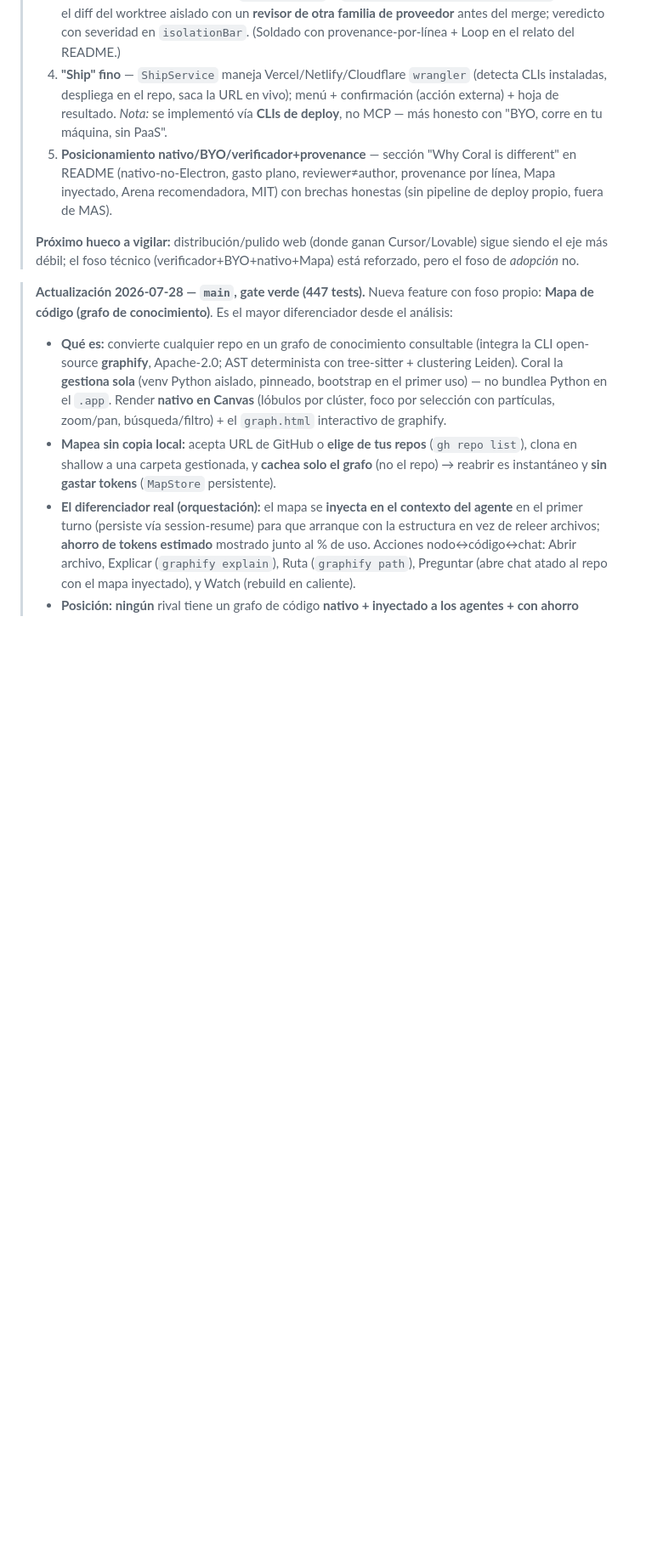
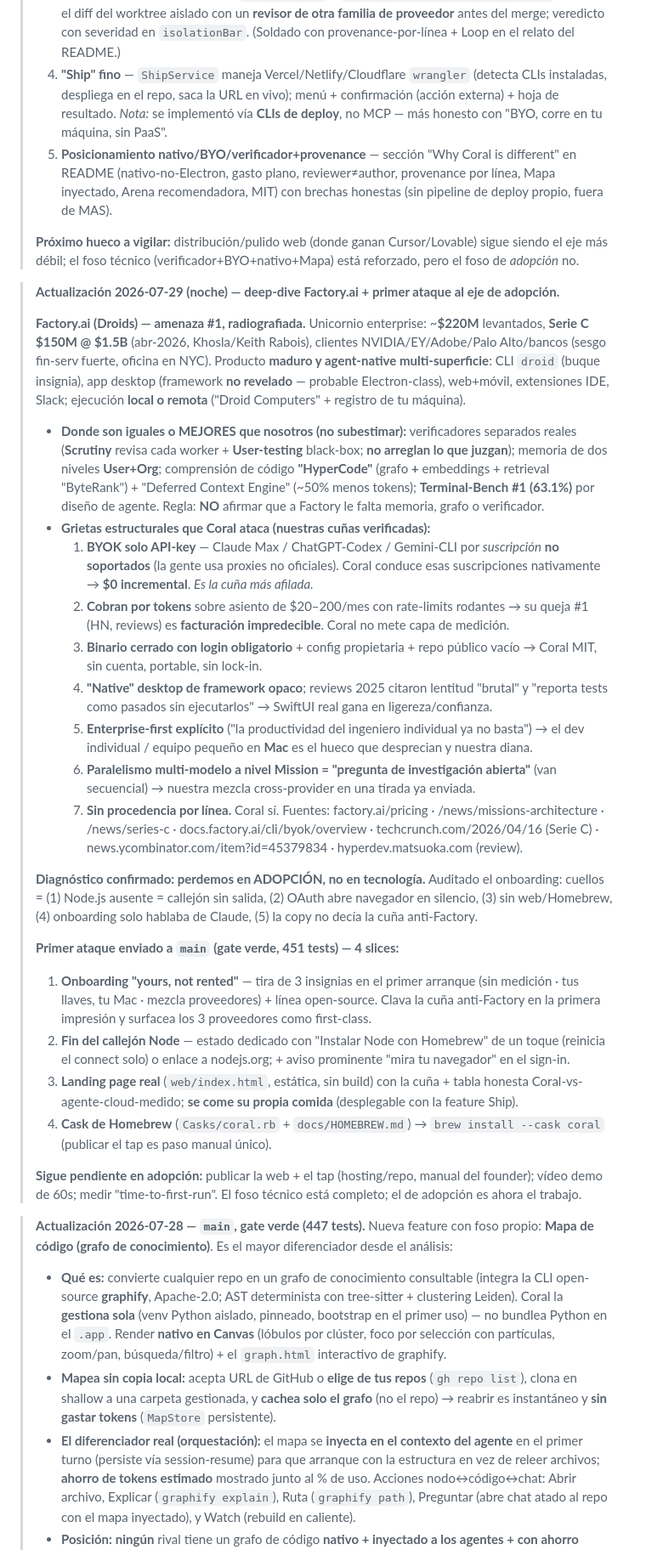
Before and after one commit to marcosnovo/StrategyForge, a Markdown page: docs/COMPETITIVE-ANALYSIS-2026-07-23.md, the part around the change. Shown at 85% size. Drawn GitHub-style; blank space fills up the shorter version.

Commit message:
docs: Factory.ai deep-dive + adoption-axis first attack (2026-07-29)
Radiograph of Factory (Droids) — where they match/beat us (Scrutiny+User-testing
validators, User+Org memory, HyperCode graph+embeddings, Terminal-Bench #1) and
the seven structural cracks Coral attacks (subscription-BYO, no metering, open/
no-lock-in, native quality, individual/Mac segment, cross-provider mixing, per-line
provenance). Records the adoption diagnosis and the 4 shipped slices.

Co-Authored-By: Claude Opus 4.8 <noreply@anthropic.com>

```diff
--- a/docs/COMPETITIVE-ANALYSIS-2026-07-23.md
+++ b/docs/COMPETITIVE-ANALYSIS-2026-07-23.md
@@ -79,6 +79,54 @@ dato no estaba documentado públicamente se marca **(no confirmado)**.
 >
 > **Próximo hueco a vigilar:** distribución/pulido web (donde ganan Cursor/Lovable) sigue siendo el eje
 > más débil; el foso técnico (verificador+BYO+nativo+Mapa) está reforzado, pero el foso de *adopción* no.
+
+> **Actualización 2026-07-29 (noche) — deep-dive Factory.ai + primer ataque al eje de adopción.**
+>
+> **Factory.ai (Droids) — amenaza #1, radiografiada.** Unicornio enterprise: ~**$220M** levantados,
+> **Serie C $150M @ $1.5B** (abr-2026, Khosla/Keith Rabois), clientes NVIDIA/EY/Adobe/Palo Alto/bancos
+> (sesgo fin-serv fuerte, oficina en NYC). Producto **maduro y agent-native multi-superficie**: CLI
+> `droid` (buque insignia), app desktop (framework **no revelado** — probable Electron-class), web+móvil,
+> extensiones IDE, Slack; ejecución **local o remota** ("Droid Computers" + registro de tu máquina).
+> - **Donde son iguales o MEJORES que nosotros (no subestimar):** verificadores separados reales
+>   (**Scrutiny** revisa cada worker + **User-testing** black-box; **no arreglan lo que juzgan**);
+>   memoria de dos niveles **User+Org**; comprensión de código **"HyperCode"** (grafo **+** embeddings +
+>   retrieval "ByteRank") + "Deferred Context Engine" (~50% menos tokens); **Terminal-Bench #1 (63.1%)**
+>   por diseño de agente. Regla: **NO** afirmar que a Factory le falta memoria, grafo o verificador.
+> - **Grietas estructurales que Coral ataca (nuestras cuñas verificadas):**
+>   1. **BYOK solo API-key** — Claude Max / ChatGPT-Codex / Gemini-CLI por *suscripción* **no soportados**
+>      (la gente usa proxies no oficiales). Coral conduce esas suscripciones nativamente → **$0 incremental**.
+>      *Es la cuña más afilada.*
+>   2. **Cobran por tokens** sobre asiento de $20–200/mes con rate-limits rodantes → su queja #1 (HN,
+>      reviews) es **facturación impredecible**. Coral no mete capa de medición.
+>   3. **Binario cerrado con login obligatorio** + config propietaria + repo público vacío → Coral MIT,
+>      sin cuenta, portable, sin lock-in.
+>   4. **"Native" desktop de framework opaco**; reviews 2025 citaron lentitud "brutal" y "reporta tests
+>      como pasados sin ejecutarlos" → SwiftUI real gana en ligereza/confianza.
+>   5. **Enterprise-first explícito** ("la productividad del ingeniero individual ya no basta") → el dev
+>      individual / equipo pequeño en **Mac** es el hueco que desprecian y nuestra diana.
+>   6. **Paralelismo multi-modelo a nivel Mission = "pregunta de investigación abierta"** (van secuencial)
+>      → nuestra mezcla cross-provider en una tirada ya enviada.
+>   7. **Sin procedencia por línea.** Coral sí.
+>   Fuentes: factory.ai/pricing · /news/missions-architecture · /news/series-c · docs.factory.ai/cli/byok/overview ·
+>   techcrunch.com/2026/04/16 (Serie C) · news.ycombinator.com/item?id=45379834 · hyperdev.matsuoka.com (review).
+>
+> **Diagnóstico confirmado: perdemos en ADOPCIÓN, no en tecnología.** Auditado el onboarding: cuellos =
+> (1) Node.js ausente = callejón sin salida, (2) OAuth abre navegador en silencio, (3) sin web/Homebrew,
+> (4) onboarding solo hablaba de Claude, (5) la copy no decía la cuña anti-Factory.
+>
+> **Primer ataque enviado a `main` (gate verde, 451 tests) — 4 slices:**
+> 1. **Onboarding "yours, not rented"** — tira de 3 insignias en el primer arranque (sin medición · tus
+>    llaves, tu Mac · mezcla proveedores) + línea open-source. Clava la cuña anti-Factory en la primera
+>    impresión y surfacea los 3 proveedores como first-class.
+> 2. **Fin del callejón Node** — estado dedicado con "Instalar Node con Homebrew" de un toque (reinicia el
+>    connect solo) o enlace a nodejs.org; + aviso prominente "mira tu navegador" en el sign-in.
+> 3. **Landing page real** (`web/index.html`, estática, sin build) con la cuña + tabla honesta Coral-vs-
+>    agente-cloud-medido; **se come su propia comida** (desplegable con la feature Ship).
+> 4. **Cask de Homebrew** (`Casks/coral.rb` + `docs/HOMEBREW.md`) → `brew install --cask coral` (publicar
+>    el tap es paso manual único).
+>
+> **Sigue pendiente en adopción:** publicar la web + el tap (hosting/repo, manual del founder); vídeo demo
+> de 60s; medir "time-to-first-run". El foso técnico está completo; el de adopción es ahora el trabajo.
 
 > **Actualización 2026-07-28 — `main`, gate verde (447 tests).** Nueva feature con foso propio:
 > **Mapa de código (grafo de conocimiento)**. Es el mayor diferenciador desde el análisis:
```
